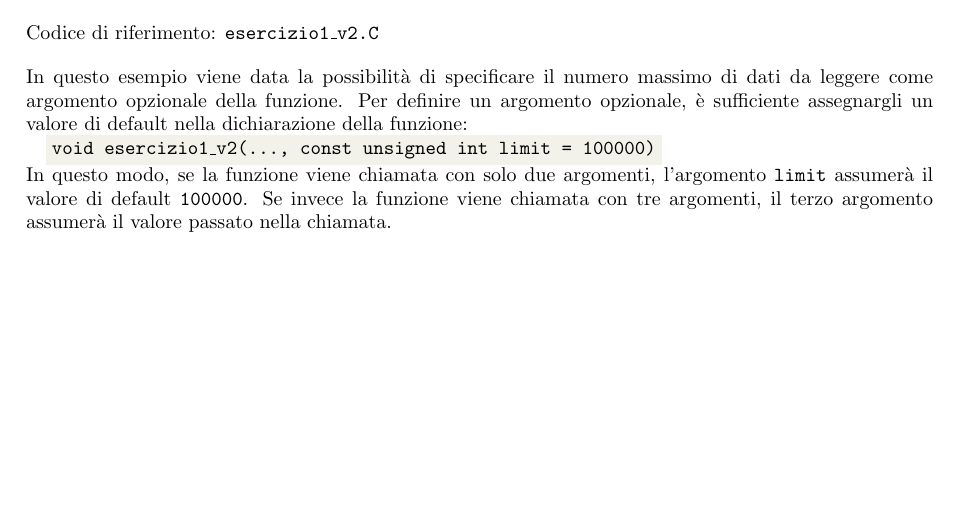
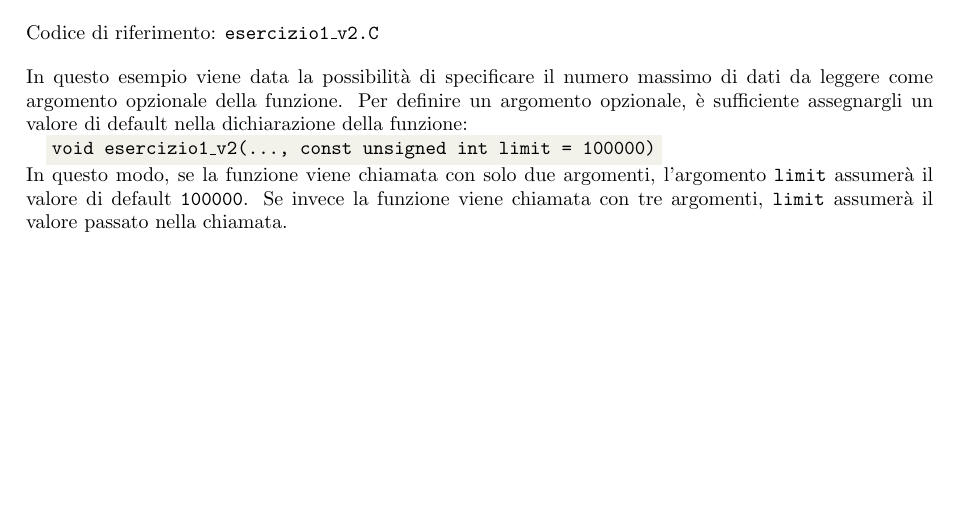
Before and after one commit to lorenzovisca846/TANS, a LaTeX document (Lez03/Notes/main.tex): part of page 3 of 5, cut so that both start at the same text. Compiled offline with pdfLaTeX.

Commit message:
Aggiunto limite come argomento opzionale

```diff
--- a/Lez03/Notes/main.tex
+++ b/Lez03/Notes/main.tex
@@ -160,10 +160,10 @@ Codice di riferimento: \ttt{esercizio1\_v2.C} \vspace{10pt}
 In questo esempio viene data la possibilità di specificare il numero massimo di dati da leggere come argomento opzionale della funzione.
 Per definire un argomento opzionale, è sufficiente assegnargli un valore di default nella dichiarazione della funzione:
 
-    \tcpp{void esercizio1\_v2(..., const unsigned int limit = 100000)}
+    \tcpp{void esercizio1\_v2(\ldots, const unsigned int limit = 100000)}
 
 In questo modo, se la funzione viene chiamata con solo due argomenti, l'argomento \ttt{limit} assumerà il valore di default \ttt{100000}.
-Se invece la funzione viene chiamata con tre argomenti, il terzo argomento assumerà il valore passato nella chiamata.
+Se invece la funzione viene chiamata con tre argomenti, \ttt{limit} assumerà il valore passato nella chiamata.
 
 \newpage
 \section{Soluzione: codici}
```
Also changed, not shown: Lez03/Notes/main.pdf.
